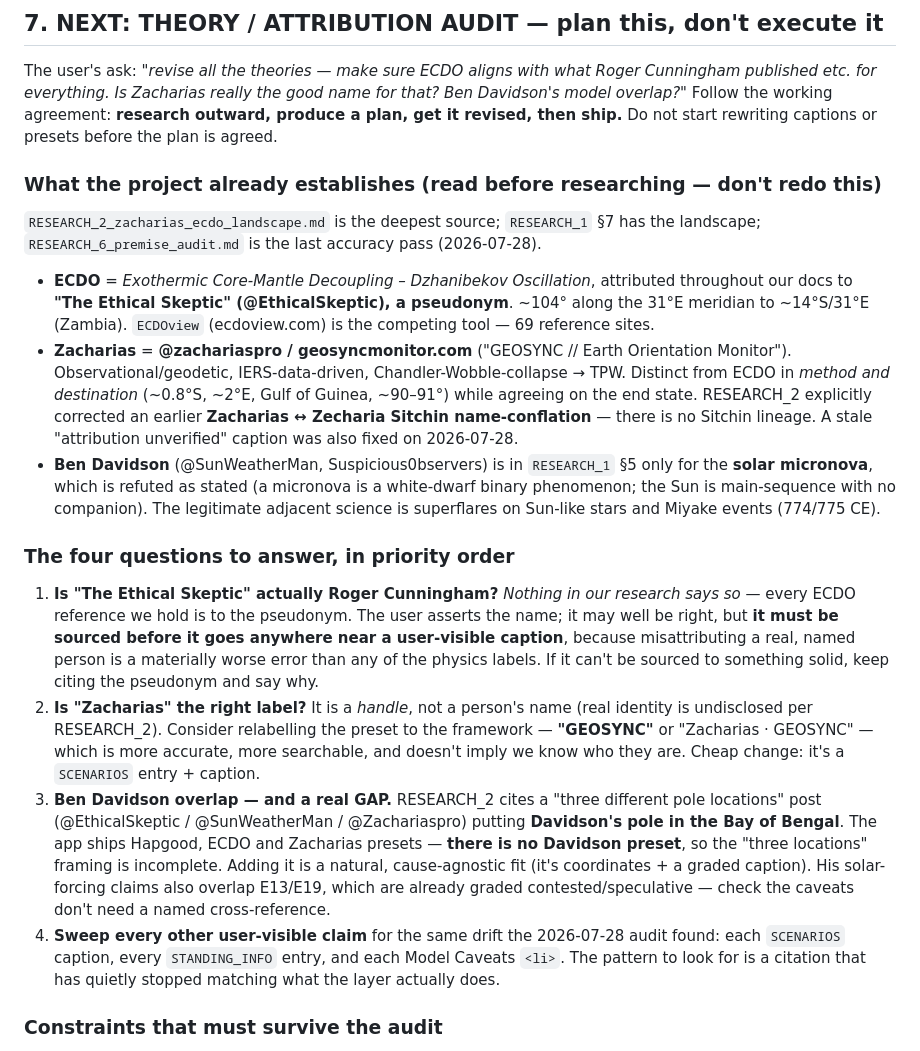
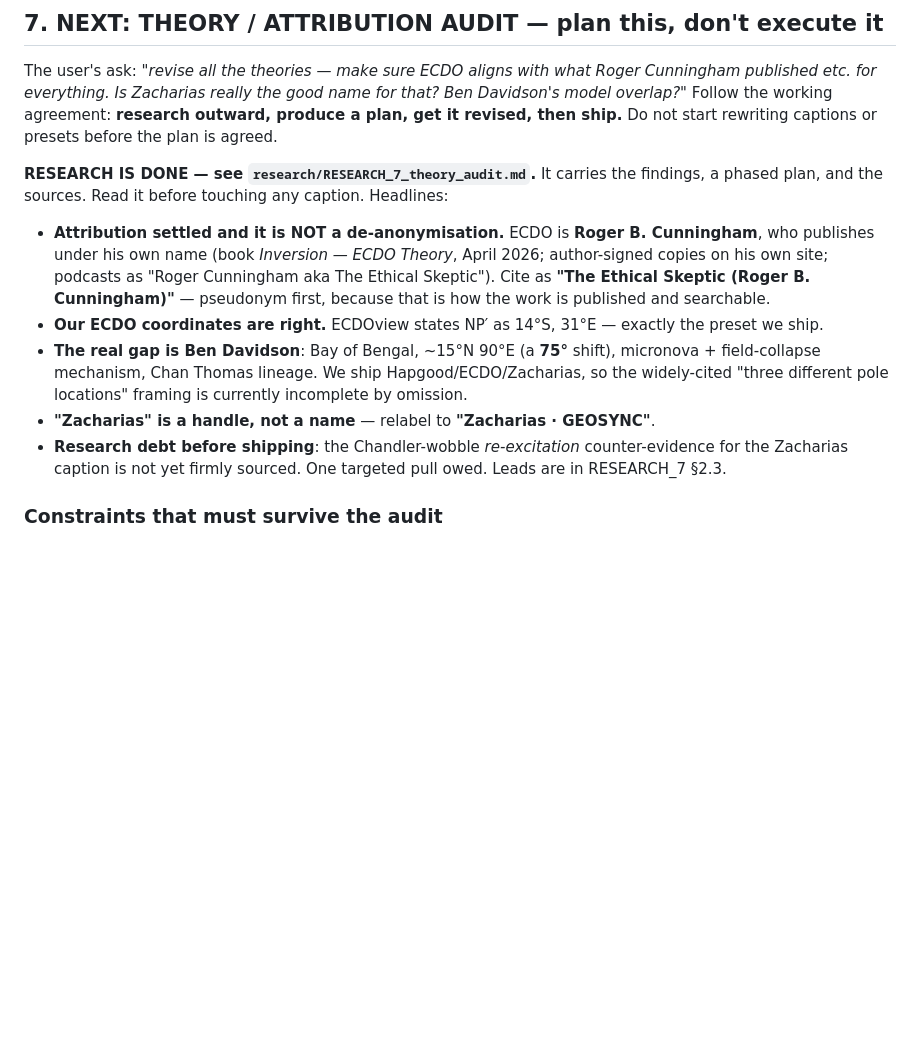
Before and after one commit to loop-ship/Geo, a Markdown page: research/HANDOFF.md, the part around the change. Drawn GitHub-style; blank space fills up the shorter version.

```diff
--- a/research/HANDOFF.md
+++ b/research/HANDOFF.md
@@ -194,42 +194,21 @@ published etc. for everything. Is Zacharias really the good name for that? Ben D
 overlap?"* Follow the working agreement: **research outward, produce a plan, get it revised, then
 ship.** Do not start rewriting captions or presets before the plan is agreed.
 
-### What the project already establishes (read before researching — don't redo this)
-`RESEARCH_2_zacharias_ecdo_landscape.md` is the deepest source; `RESEARCH_1` §7 has the landscape;
-`RESEARCH_6_premise_audit.md` is the last accuracy pass (2026-07-28).
+**RESEARCH IS DONE — see `research/RESEARCH_7_theory_audit.md`.** It carries the findings, a phased
+plan, and the sources. Read it before touching any caption. Headlines:
 
-- **ECDO** = *Exothermic Core-Mantle Decoupling – Dzhanibekov Oscillation*, attributed throughout our
-  docs to **"The Ethical Skeptic" (@EthicalSkeptic), a pseudonym**. ~104° along the 31°E meridian to
-  ~14°S/31°E (Zambia). `ECDOview` (ecdoview.com) is the competing tool — 69 reference sites.
-- **Zacharias** = **@zachariaspro / geosyncmonitor.com** ("GEOSYNC // Earth Orientation Monitor").
-  Observational/geodetic, IERS-data-driven, Chandler-Wobble-collapse → TPW. Distinct from ECDO in
-  *method and destination* (~0.8°S, ~2°E, Gulf of Guinea, ~90–91°) while agreeing on the end state.
-  RESEARCH_2 explicitly corrected an earlier **Zacharias ↔ Zecharia Sitchin name-conflation** — there
-  is no Sitchin lineage. A stale "attribution unverified" caption was also fixed on 2026-07-28.
-- **Ben Davidson** (@SunWeatherMan, Suspicious0bservers) is in `RESEARCH_1` §5 only for the **solar
-  micronova**, which is refuted as stated (a micronova is a white-dwarf binary phenomenon; the Sun is
-  main-sequence with no companion). The legitimate adjacent science is superflares on Sun-like stars
-  and Miyake events (774/775 CE).
-
-### The four questions to answer, in priority order
-1. **Is "The Ethical Skeptic" actually Roger Cunningham?** *Nothing in our research says so* — every
-   ECDO reference we hold is to the pseudonym. The user asserts the name; it may well be right, but
-   **it must be sourced before it goes anywhere near a user-visible caption**, because misattributing
-   a real, named person is a materially worse error than any of the physics labels. If it can't be
-   sourced to something solid, keep citing the pseudonym and say why.
-2. **Is "Zacharias" the right label?** It is a *handle*, not a person's name (real identity is
-   undisclosed per RESEARCH_2). Consider relabelling the preset to the framework — **"GEOSYNC"** or
-   "Zacharias · GEOSYNC" — which is more accurate, more searchable, and doesn't imply we know who
-   they are. Cheap change: it's a `SCENARIOS` entry + caption.
-3. **Ben Davidson overlap — and a real GAP.** RESEARCH_2 cites a "three different pole locations"
-   post (@EthicalSkeptic / @SunWeatherMan / @Zachariaspro) putting **Davidson's pole in the Bay of
-   Bengal**. The app ships Hapgood, ECDO and Zacharias presets — **there is no Davidson preset**, so
-   the "three locations" framing is incomplete. Adding it is a natural, cause-agnostic fit (it's
-   coordinates + a graded caption). His solar-forcing claims also overlap E13/E19, which are already
-   graded contested/speculative — check the caveats don't need a named cross-reference.
-4. **Sweep every other user-visible claim** for the same drift the 2026-07-28 audit found: each
-   `SCENARIOS` caption, every `STANDING_INFO` entry, and each Model Caveats `<li>`. The pattern to
-   look for is a citation that has quietly stopped matching what the layer actually does.
+- **Attribution settled and it is NOT a de-anonymisation.** ECDO is **Roger B. Cunningham**, who
+  publishes under his own name (book *Inversion — ECDO Theory*, April 2026; author-signed copies on
+  his own site; podcasts as "Roger Cunningham aka The Ethical Skeptic"). Cite as
+  **"The Ethical Skeptic (Roger B. Cunningham)"** — pseudonym first, because that is how the work is
+  published and searchable.
+- **Our ECDO coordinates are right.** ECDOview states NP′ as 14°S, 31°E — exactly the preset we ship.
+- **The real gap is Ben Davidson**: Bay of Bengal, ~15°N 90°E (a **75°** shift), micronova +
+  field-collapse mechanism, Chan Thomas lineage. We ship Hapgood/ECDO/Zacharias, so the widely-cited
+  "three different pole locations" framing is currently incomplete by omission.
+- **"Zacharias" is a handle, not a name** — relabel to **"Zacharias · GEOSYNC"**.
+- **Research debt before shipping**: the Chandler-wobble *re-excitation* counter-evidence for the
+  Zacharias caption is not yet firmly sourced. One targeted pull owed. Leads are in RESEARCH_7 §2.3.
 
 ### Constraints that must survive the audit
 - The engine is **cause-agnostic** — it must not endorse any of these. Presets are coordinates plus a
```
Also changed, not shown: research/RESEARCH_7_theory_audit.md (added, +175 -0 lines).
